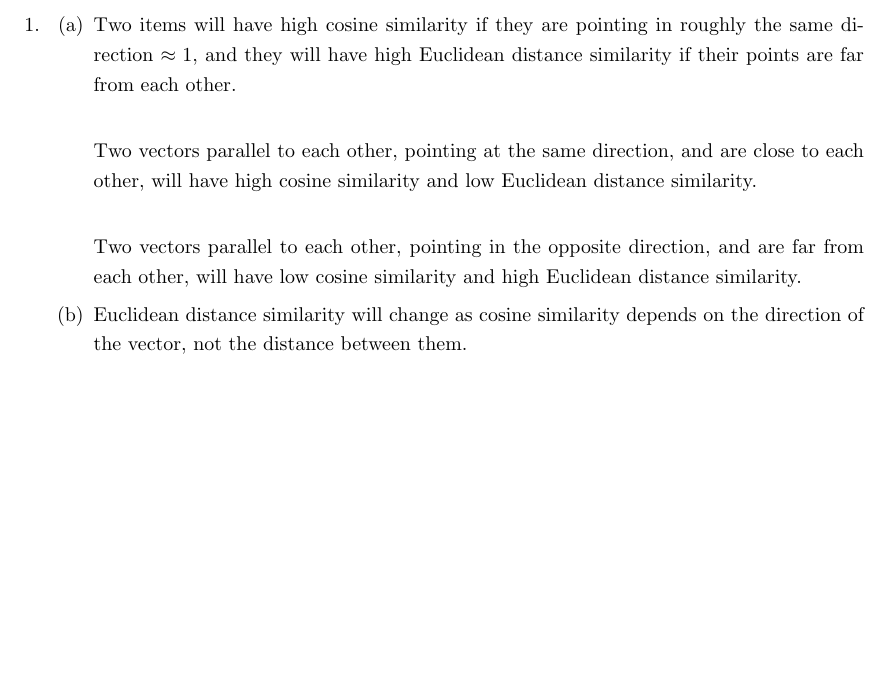
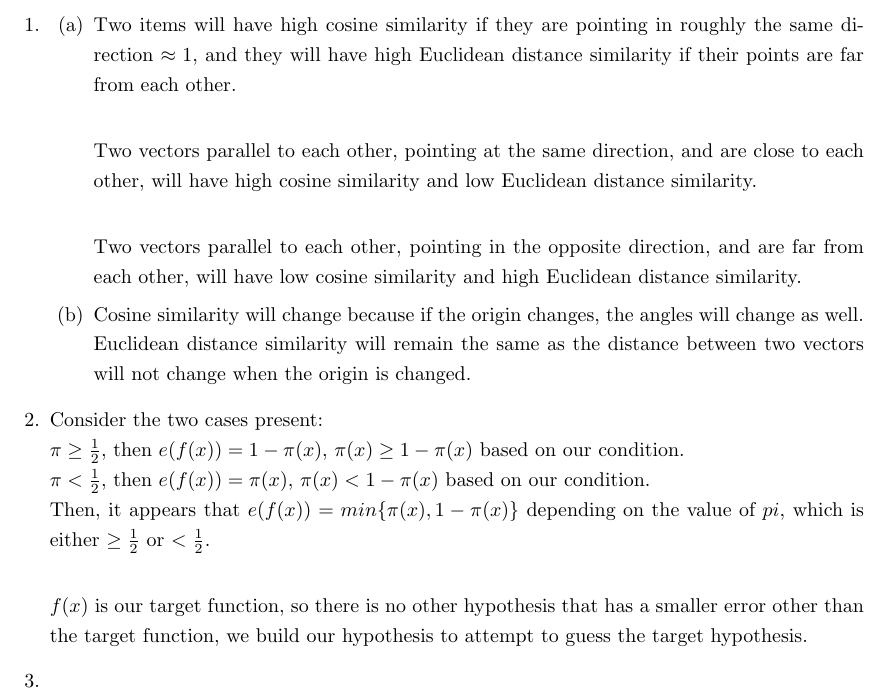
Before and after one commit to jiaweiw02/mlfd, a LaTeX problem sheet (hw10/hw10.tex): part of the page, cut so that both start at the same text, the shorter picture padded with empty space. Compiled offline with pdfLaTeX.

Commit message:
hw10 update

```diff
--- a/hw10/hw10.tex
+++ b/hw10/hw10.tex
@@ -11,7 +11,15 @@
             \item Two items will have high cosine similarity if they are pointing in roughly the same direction $\approx 1$, and they will have high Euclidean distance similarity if their points are far from each other.\\[0.25in]
             Two vectors parallel to each other, pointing at the same direction, and are close to each other, will have high cosine similarity and low Euclidean distance similarity.\\[0.25in]
             Two vectors parallel to each other, pointing in the opposite direction, and are far from each other, will have low cosine similarity and high Euclidean distance similarity.
-            \item Euclidean distance similarity will change as cosine similarity depends on the direction of the vector, not the distance between them.
+            \item Cosine similarity will change because if the origin changes, the angles will change as well. Euclidean distance similarity will remain the same as the distance between two vectors will not change when the origin is changed.
         \end{enumerate}
+
+        \item Consider the two cases present:\\
+        $\pi \geq \frac{1}{2}$, then $e(f(x)) = 1 - \pi(x)$, $\pi(x) \geq 1 - \pi(x)$ based on our condition.\\
+        $\pi < \frac{1}{2}$, then $e(f(x)) = \pi(x)$, $\pi(x) < 1 - \pi(x)$ based on our condition.\\
+        Then, it appears that $e(f(x)) = min\{\pi(x), 1 - \pi(x)\}$ depending on the value of $pi$, which is either $\geq \frac{1}{2}$ or $< \frac{1}{2}$.\\[0.25in]
+        $f(x)$ is our target function, so there is no other hypothesis that has a smaller error other than the target function, we build our hypothesis to attempt to guess the target hypothesis.
+
+        \item
     \end{enumerate}
 \end{document}
```
Also changed, not shown: hw10/hw10.pdf, 2 other files.
